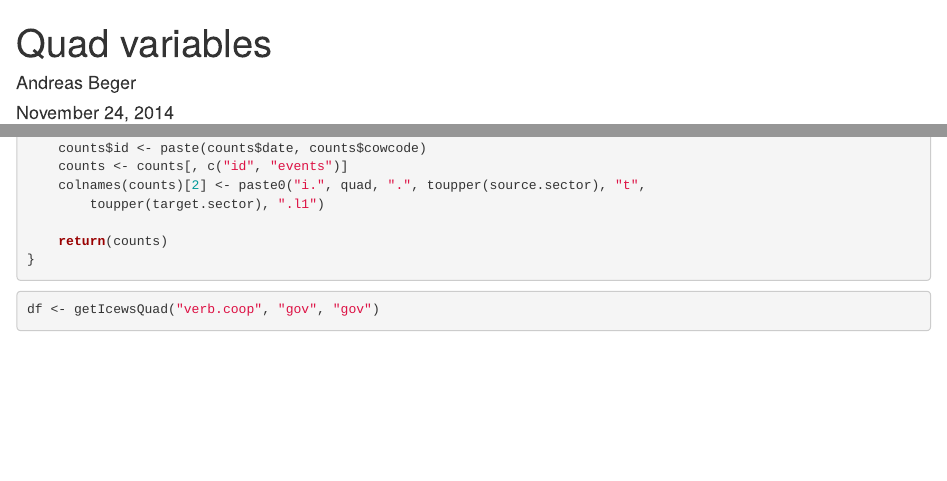
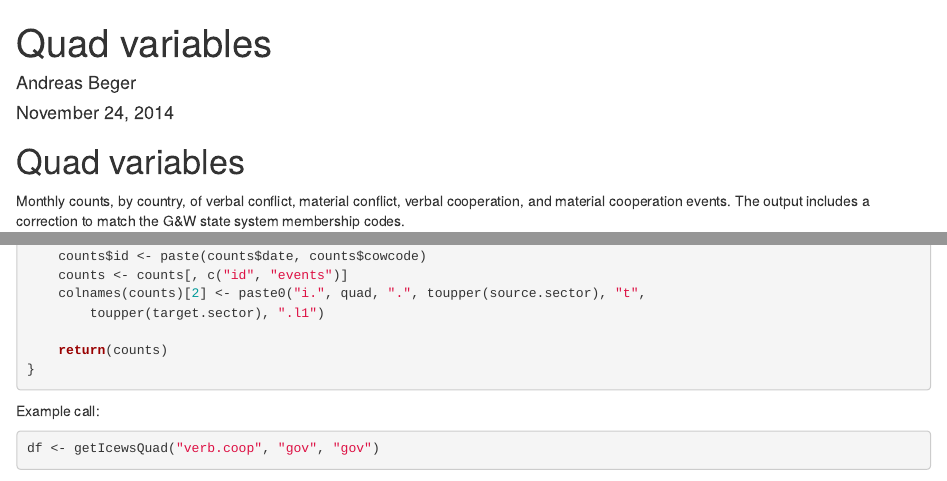
Before and after one commit to andybega/icews-events, an R Markdown document (quad-variables.rmd): the page in a window 1100 px wide, from its top, and a second part further down, joined at a grey line. Rendered offline with R 4.5, knitr and Pandoc, with nearby package versions; some code elsewhere in the file could not run offline.

Commit message:
little description

````diff
--- a/quad-variables.rmd
+++ b/quad-variables.rmd
@@ -5,6 +5,9 @@ date: "November 24, 2014"
 output: html_document
 ---
 
+# Quad variables
+
+Monthly counts, by country, of verbal conflict, material conflict, verbal cooperation, and material cooperation events. The output includes a correction to match the G\&W state system membership codes.
 
 ```{r, eval=FALSE}
 sqlList <- function(char.vector) {
@@ -96,6 +99,8 @@ getIcewsQuad <- function(quad, source.sector, target.sector) {
 }
 ```
 
+Example call:
+
 ```{r}
 df <- getIcewsQuad("verb.coop", "gov", "gov")
 ```
````
Also changed, not shown: README.md.
